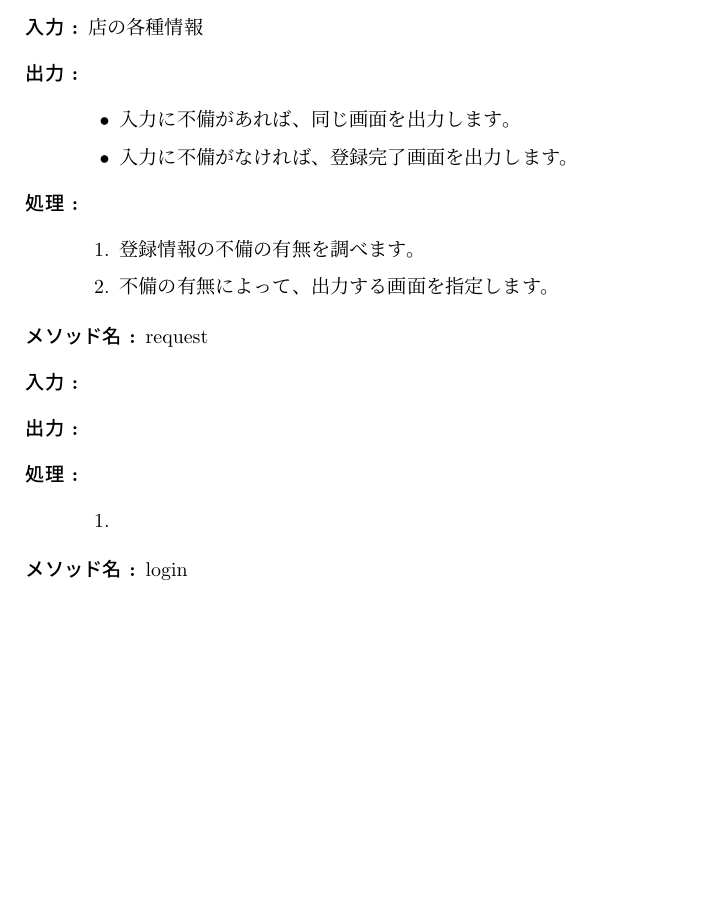
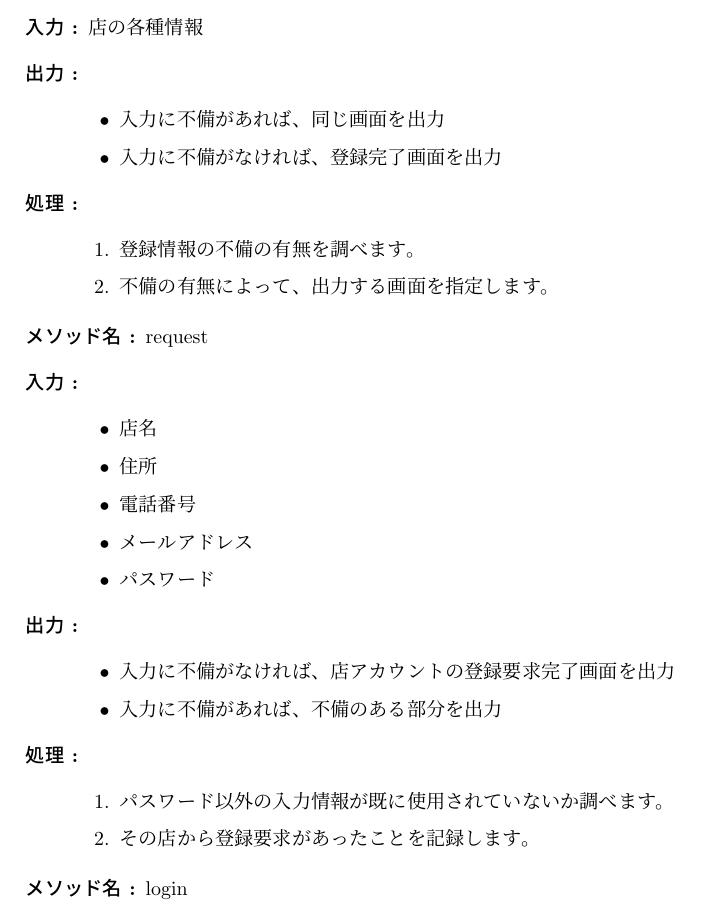
Before and after one commit to SpriytusLtd/document, a LaTeX document (internal_design_document/internal_design_document.tex): part of page 17 of 19, cut so that both start at the same text, the shorter picture padded with empty space. Compiled offline with pLaTeX and dvipdfmx.

Commit message:
requestの部分を書いた　他の部分を修正

```diff
--- a/internal_design_document/internal_design_document.tex
+++ b/internal_design_document/internal_design_document.tex
@@ -735,8 +735,8 @@ detail & text & \\\hline
   \item [入力 :] 店の各種情報
   \item [出力 :]\mbox{}
   \begin{itemize}
-    \item 入力に不備があれば、同じ画面を出力します。
-    \item 入力に不備がなければ、登録完了画面を出力します。
+    \item 入力に不備があれば、同じ画面を出力
+    \item 入力に不備がなければ、登録完了画面を出力
   \end{itemize}
   \item [処理 :]\mbox{}
   \begin{enumerate}
@@ -747,11 +747,23 @@ detail & text & \\\hline
 
 \begin{description}
   \item [メソッド名 :] request
-  \item [入力 :]
-  \item [出力 :]
+  \item [入力 :]\mbox{}
+  \begin{itemize}
+    \item 店名
+    \item 住所
+    \item 電話番号
+    \item メールアドレス
+    \item パスワード
+  \end{itemize}
+  \item [出力 :]\mbox{}
+  \begin{itemize}
+    \item 入力に不備がなければ、店アカウントの登録要求完了画面を出力
+    \item 入力に不備があれば、不備のある部分を出力
+  \end{itemize}
   \item [処理 :]\mbox{}
   \begin{enumerate}
-    \item
+    \item パスワード以外の入力情報が既に使用されていないか調べます。
+    \item その店から登録要求があったことを記録します。
   \end{enumerate}
 \end{description}
 
```
